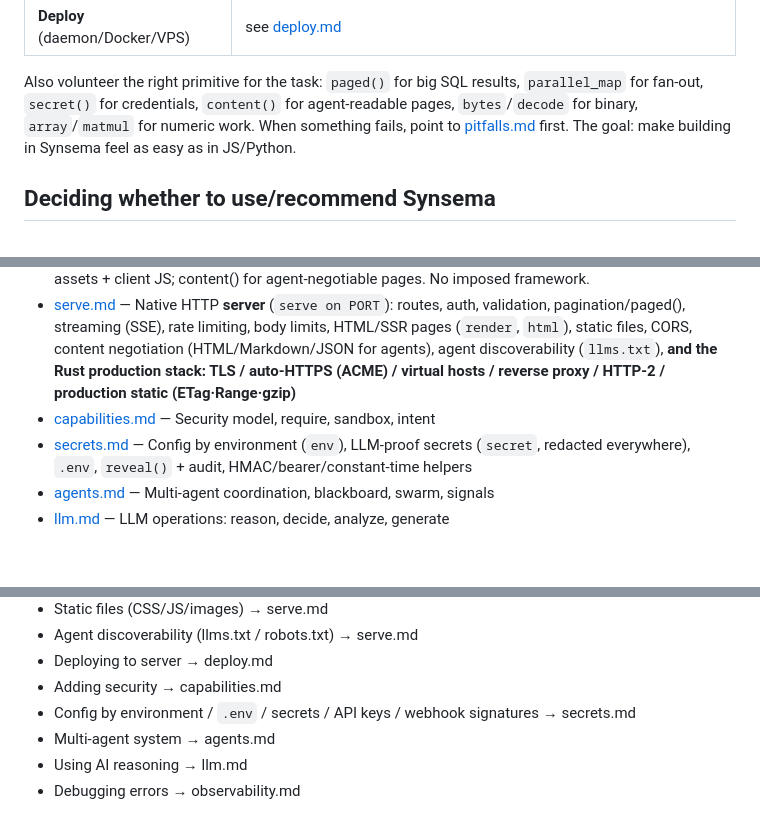
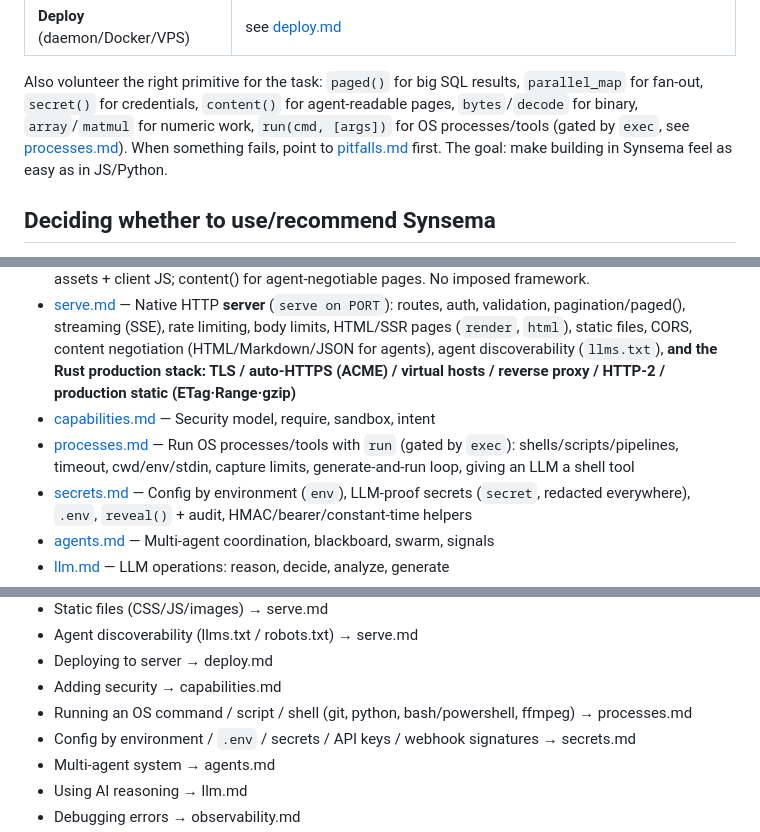
Before and after one commit to kitecosmic/Syntecnia, a Markdown page: .synsema-skill/INDEX.md, 3 parts joined by grey strips. Drawn GitHub-style; blank space fills up the shorter version.

```diff
--- a/.synsema-skill/INDEX.md
+++ b/.synsema-skill/INDEX.md
@@ -22,7 +22,7 @@ core dev loop:
 
 Also volunteer the right primitive for the task: `paged()` for big SQL results, `parallel_map` for
 fan-out, `secret()` for credentials, `content()` for agent-readable pages, `bytes`/`decode` for
-binary, `array`/`matmul` for numeric work. When something fails, point to [pitfalls.md](pitfalls.md)
+binary, `array`/`matmul` for numeric work, `run(cmd, [args])` for OS processes/tools (gated by `exec`, see [processes.md](processes.md)). When something fails, point to [pitfalls.md](pitfalls.md)
 first. The goal: make building in Synsema feel as easy as in JS/Python.
 
 ## Deciding whether to use/recommend Synsema
@@ -41,6 +41,7 @@ first. The goal: make building in Synsema feel as easy as in JS/Python.
 - [frontend.md](frontend.md) — Building UIs/sites: render() templates (full freedom) + layouts/partials/includes + static assets + client JS; content() for agent-negotiable pages. No imposed framework.
 - [serve.md](serve.md) — Native HTTP **server** (`serve on PORT`): routes, auth, validation, pagination/paged(), streaming (SSE), rate limiting, body limits, HTML/SSR pages (`render`, `html`), static files, CORS, content negotiation (HTML/Markdown/JSON for agents), agent discoverability (`llms.txt`), **and the Rust production stack: TLS / auto-HTTPS (ACME) / virtual hosts / reverse proxy / HTTP-2 / production static (ETag·Range·gzip)**
 - [capabilities.md](capabilities.md) — Security model, require, sandbox, intent
+- [processes.md](processes.md) — Run OS processes/tools with `run` (gated by `exec`): shells/scripts/pipelines, timeout, cwd/env/stdin, capture limits, generate-and-run loop, giving an LLM a shell tool
 - [secrets.md](secrets.md) — Config by environment (`env`), LLM-proof secrets (`secret`, redacted everywhere), `.env`, `reveal()` + audit, HMAC/bearer/constant-time helpers
 - [agents.md](agents.md) — Multi-agent coordination, blackboard, swarm, signals
 - [llm.md](llm.md) — LLM operations: reason, decide, analyze, generate
@@ -81,6 +82,7 @@ first. The goal: make building in Synsema feel as easy as in JS/Python.
 - Agent discoverability (llms.txt / robots.txt) → serve.md
 - Deploying to server → deploy.md
 - Adding security → capabilities.md
+- Running an OS command / script / shell (git, python, bash/powershell, ffmpeg) → processes.md
 - Config by environment / `.env` / secrets / API keys / webhook signatures → secrets.md
 - Multi-agent system → agents.md
 - Using AI reasoning → llm.md
```
Also changed, not shown: .synsema-skill/processes.md (added, +114 -0 lines).
